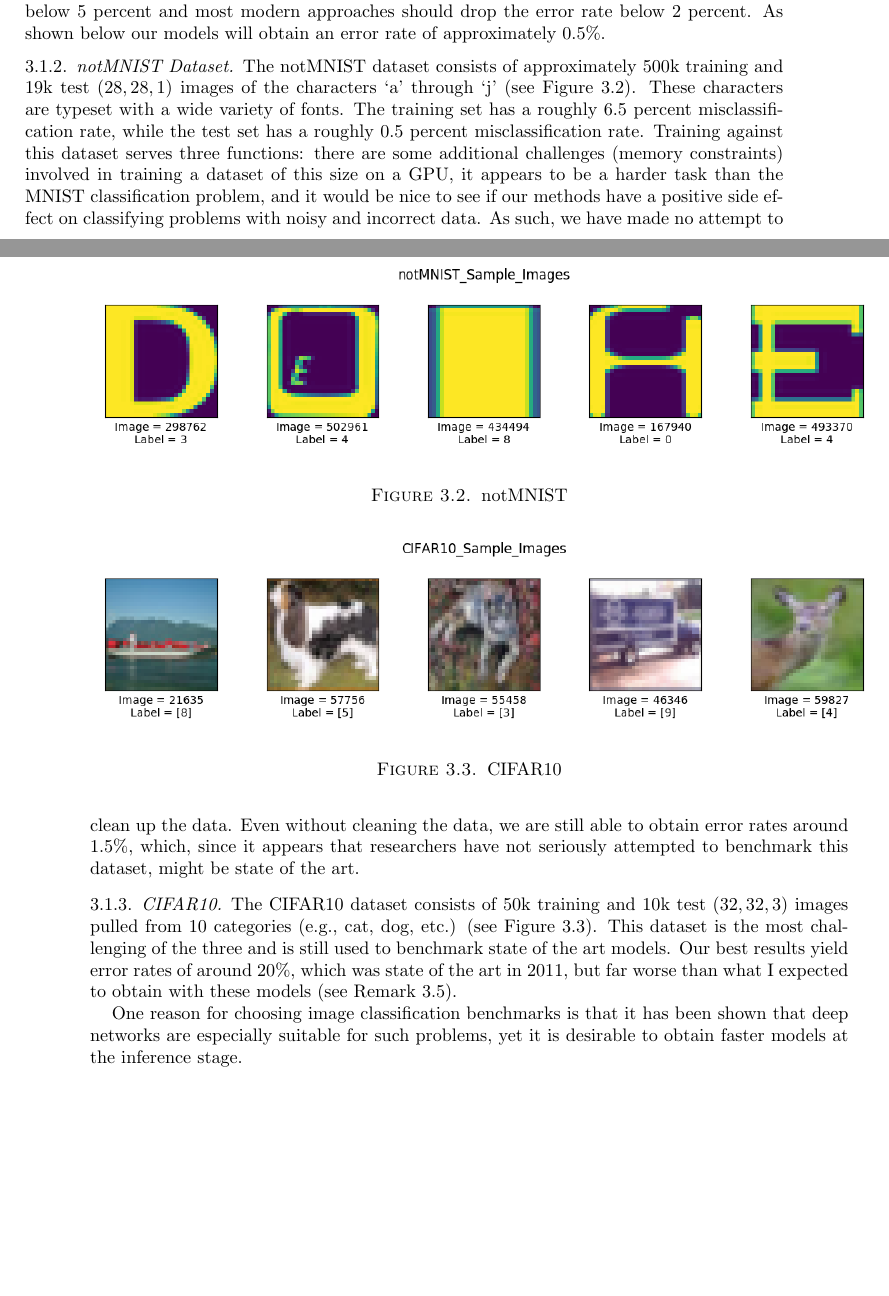
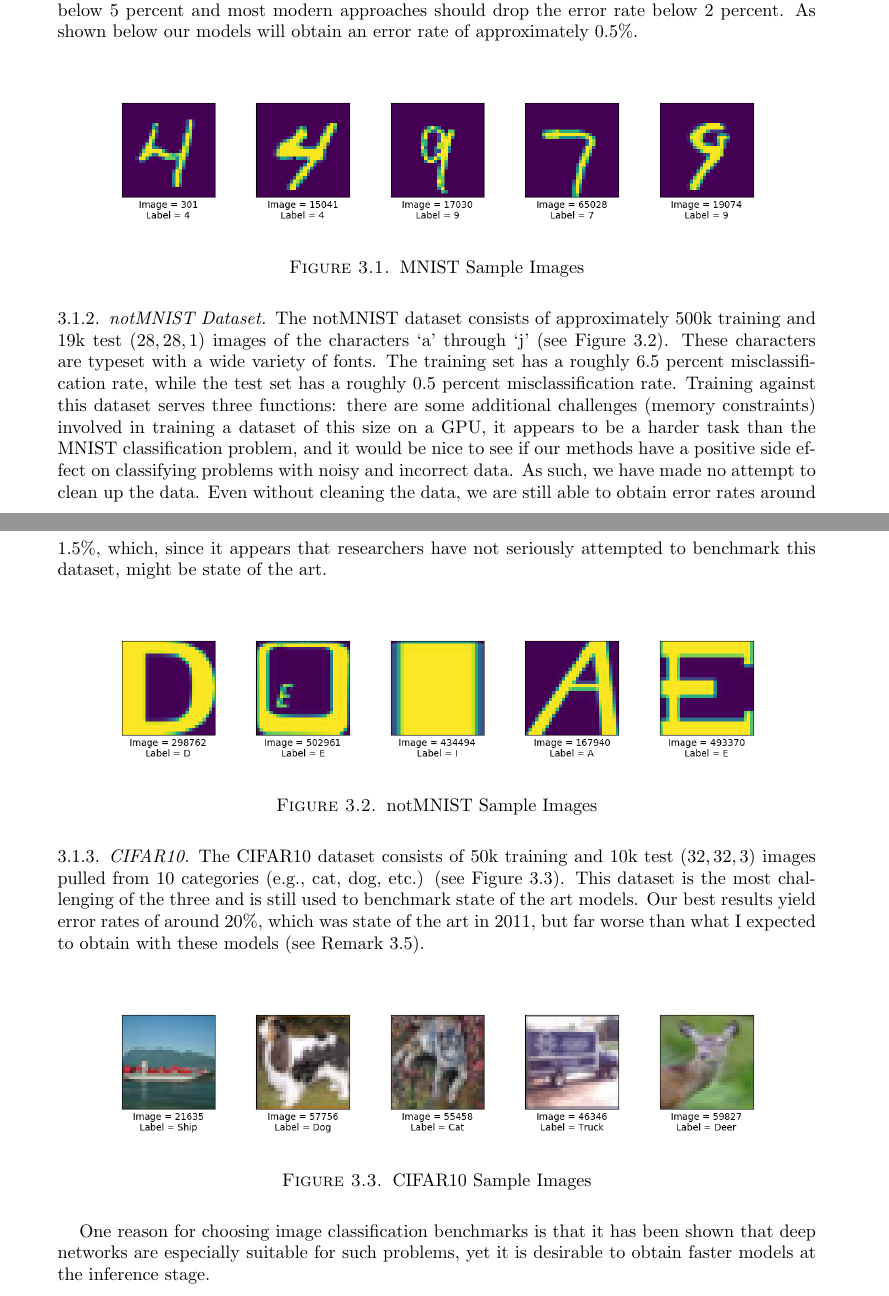
Before and after one commit to JustinNoel1/CollabLearning, a LaTeX paper (latex/report.tex): two parts of pages 5 and 6 of 22, joined at a grey line, cut so that both start at the same text, the shorter picture padded with empty space. The pictures show the PDF file latex/report.pdf that the author committed with the source.

Commit message:
Added better labels to sample images. Resized the sample images in the pdf.

```diff
--- a/latex/report.tex
+++ b/latex/report.tex
@@ -319,25 +319,27 @@ Below we will evaluate the models by examining the average value of their respec
 We will base our analysis on 3 publicly available datasets: the MNIST,  notMNIST, and CIFAR10 datasets.
 
 \subsubsection{MNIST Dataset}
-\begin{figure}
-	\begin{center} \includegraphics[scale=0.6]{images/MNIST_Sample_Images.png}\end{center}
-	\caption{MNIST}\label{MNISTFig}
+The first dataset is the MNIST dataset and is perhaps the urdataset for image classification benchmarks. It consists of 50k training and 10k test 28x28x1 images of handwritten digits (see \Cref{MNISTFig}). As a standard dataset it will be easy to compare our peformance to other published models. There are many approaches that can drop the error rate below 5 percent and most modern approaches should drop the error rate below 2 percent.  As shown below our models will obtain an error rate of approximately 0.5\%.
+\begin{figure}[H]
+	\begin{center} \includegraphics[scale=0.5]{images/MNIST_Sample_Images.png}\end{center}
+	\caption{MNIST Sample Images}\label{MNISTFig}
 \end{figure}
-The first dataset is the MNIST dataset and is perhaps the urdataset for image classification benchmarks. It consists of 50k training and 10k test 28x28x1 images of handwritten digits (see \Cref{MNISTFig}). As a standard dataset it will be easy to compare our peformance to other published models. There are many approaches that can drop the error rate below 5 percent and most modern approaches should drop the error rate below 2 percent.  As shown below our models will obtain an error rate of approximately 0.5\%.
 
 \subsubsection{notMNIST Dataset}
-\begin{figure}
-	\begin{center} \includegraphics[scale=0.6]{images/notMNIST_Sample_Images.png}\end{center}
-	\caption{notMNIST}\label{notMNISTFig}
-\end{figure}
 The notMNIST dataset consists of approximately 500k training and 19k test $(28,28,1)$ images of the characters `a' through `j' (see \Cref{notMNISTFig}). These characters are typeset with a wide variety of fonts. The training set has a roughly 6.5 percent misclassification rate, while the test set has a roughly 0.5 percent misclassification rate. Training against this dataset serves three functions: there are some additional challenges (memory constraints) involved in training a dataset of this size on a GPU, it appears to be a harder task than the MNIST classification problem, and it would be nice to see if our methods have a positive side effect on classifying problems with noisy and incorrect data. As such, we have made no attempt to clean up the data. Even without cleaning the data, we are still able to obtain error rates around 1.5\%, which, since it appears that researchers have not seriously attempted to benchmark this dataset, might be state of the art.
 
+\begin{figure}[H]
+	\begin{center} \includegraphics[scale=0.5]{images/notMNIST_Sample_Images.png}\end{center}
+	\caption{notMNIST Sample Images}\label{notMNISTFig}
+\end{figure}
+
 \subsubsection{CIFAR10}
-\begin{figure}
-	\begin{center} \includegraphics[scale=0.6]{images/CIFAR10_Sample_Images.png}\end{center}
-	\caption{CIFAR10}\label{CIFAR10Fig}
+The CIFAR10 dataset consists of 50k training and 10k test $(32, 32,3)$ images pulled from 10 categories (e.g., cat, dog, etc.) (see \Cref{CIFAR10Fig}). This dataset is the most challenging of the three and is still used to benchmark state of the art models. Our best results yield error rates of around 20\%, which was state of the art in 2011, but far worse than what I expected to obtain with these models (see \Cref{rem:CIFAR10}).
+
+\begin{figure}[H]
+	\begin{center} \includegraphics[scale=0.5]{images/CIFAR10_Sample_Images.png}\end{center}
+	\caption{CIFAR10 Sample Images}\label{CIFAR10Fig}
 \end{figure}
-The CIFAR10 dataset consists of 50k training and 10k test $(32, 32,3)$ images pulled from 10 categories (e.g., cat, dog, etc.) (see \Cref{CIFAR10Fig}). This dataset is the most challenging of the three and is still used to benchmark state of the art models. Our best results yield error rates of around 20\%, which was state of the art in 2011, but far worse than what I expected to obtain with these models (see \Cref{rem:CIFAR10}).
 
 One reason for choosing image classification benchmarks is that it has been shown that deep networks are especially suitable for such problems, yet it is desirable to obtain faster models at the inference stage.
 
```
Also changed, not shown: latex/images/CIFAR10_Sample_Images.png, latex/images/MNIST_Sample_Images.png, latex/images/notMNIST_Sample_Images.png, latex/report.pdf, latex/report.tex (2 more changed lines), 5 other files.
